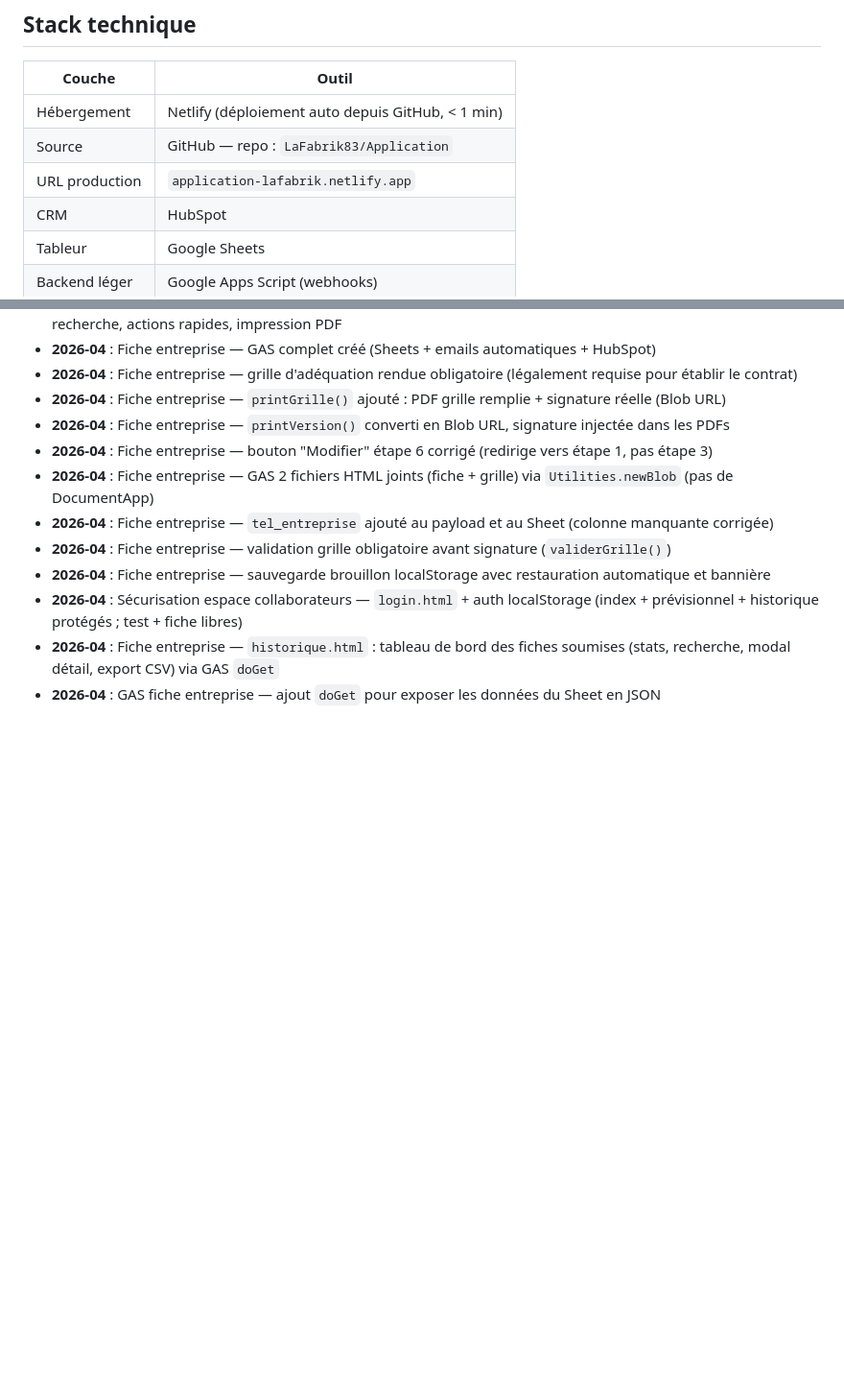
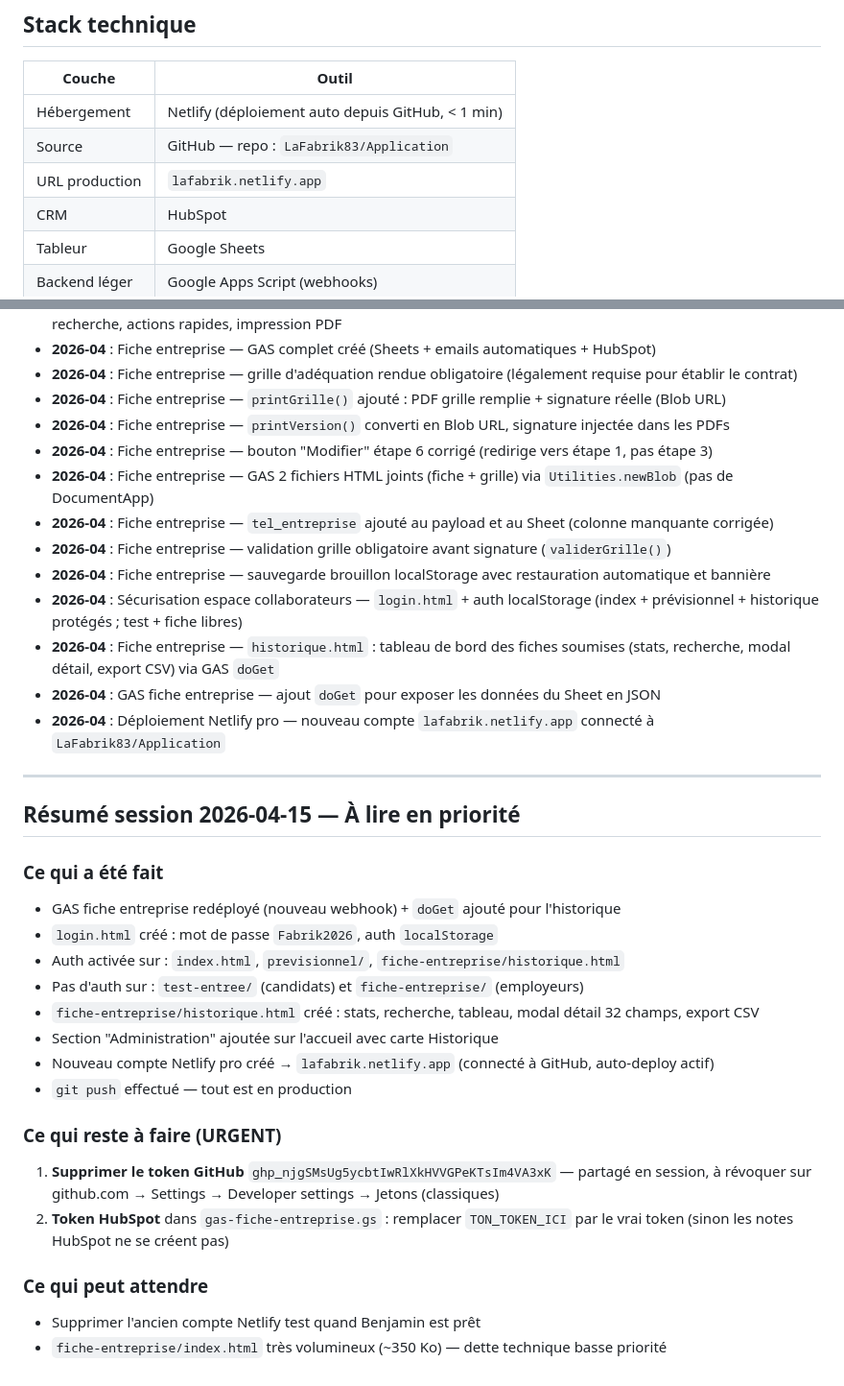
Before and after one commit to LaFabrik83/Application, a Markdown page: CLAUDE.md, 2 parts joined by grey strips. Shown at 96% size. Rendered like a GitHub page; blank space fills up the shorter version.

Commit message:
docs: résumé session 2026-04-15 + URL Netlify mise à jour
- Nouvelle URL production : lafabrik.netlify.app
- Résumé de session : fait / urgent / en attente
- Section sécurité et historique documentées

Co-Authored-By: Claude Sonnet 4.6 <noreply@anthropic.com>

```diff
--- a/CLAUDE.md
+++ b/CLAUDE.md
@@ -27,7 +27,7 @@ Benjamin est **responsable admissions au CFA La Fabrik** à Fréjus. Il est novi
 |---|---|
 | Hébergement | Netlify (déploiement auto depuis GitHub, < 1 min) |
 | Source | GitHub — repo : `LaFabrik83/Application` |
-| URL production | `application-lafabrik.netlify.app` |
+| URL production | `lafabrik.netlify.app` |
 | CRM | HubSpot |
 | Tableur | Google Sheets |
 | Backend léger | Google Apps Script (webhooks) |
@@ -190,3 +190,26 @@ Toutes ces valeurs sont centralisées dans `shared.css` en variables CSS (`:root
 - **2026-04** : Sécurisation espace collaborateurs — `login.html` + auth localStorage (index + prévisionnel + historique protégés ; test + fiche libres)
 - **2026-04** : Fiche entreprise — `historique.html` : tableau de bord des fiches soumises (stats, recherche, modal détail, export CSV) via GAS `doGet`
 - **2026-04** : GAS fiche entreprise — ajout `doGet` pour exposer les données du Sheet en JSON
+- **2026-04** : Déploiement Netlify pro — nouveau compte `lafabrik.netlify.app` connecté à `LaFabrik83/Application`
+
+---
+
+## Résumé session 2026-04-15 — À lire en priorité
+
+### Ce qui a été fait
+- GAS fiche entreprise redéployé (nouveau webhook) + `doGet` ajouté pour l'historique
+- `login.html` créé : mot de passe `Fabrik2026`, auth `localStorage`
+- Auth activée sur : `index.html`, `previsionnel/`, `fiche-entreprise/historique.html`
+- Pas d'auth sur : `test-entree/` (candidats) et `fiche-entreprise/` (employeurs)
+- `fiche-entreprise/historique.html` créé : stats, recherche, tableau, modal détail 32 champs, export CSV
+- Section "Administration" ajoutée sur l'accueil avec carte Historique
+- Nouveau compte Netlify pro créé → `lafabrik.netlify.app` (connecté à GitHub, auto-deploy actif)
+- `git push` effectué — tout est en production
+
+### Ce qui reste à faire (URGENT)
+1. **Supprimer le token GitHub** `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` — partagé en session, à révoquer sur github.com → Settings → Developer settings → Jetons (classiques)
+2. **Token HubSpot** dans `gas-fiche-entreprise.gs` : remplacer `TON_TOKEN_ICI` par le vrai token (sinon les notes HubSpot ne se créent pas)
+
+### Ce qui peut attendre
+- Supprimer l'ancien compte Netlify test quand Benjamin est prêt
+- `fiche-entreprise/index.html` très volumineux (~350 Ko) — dette technique basse priorité
```
